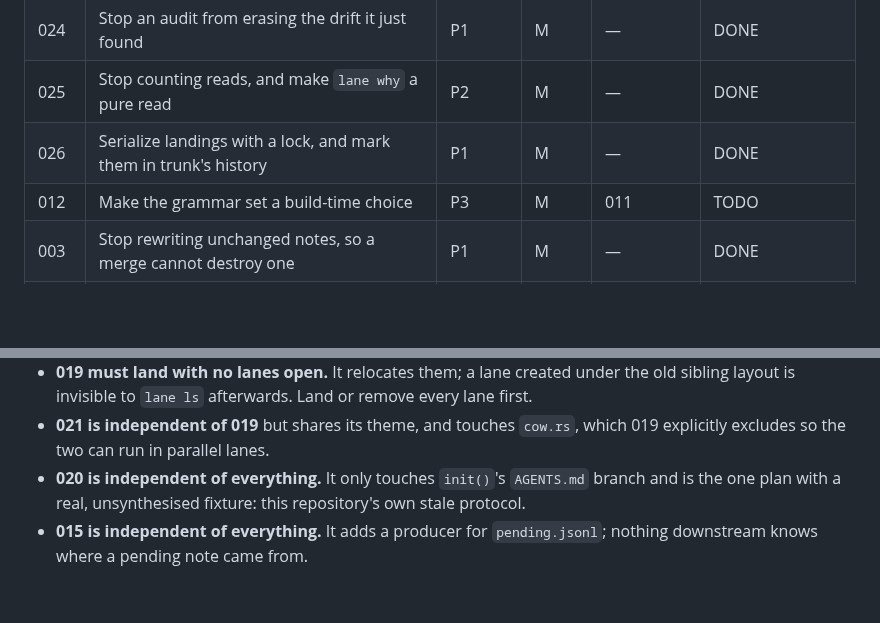
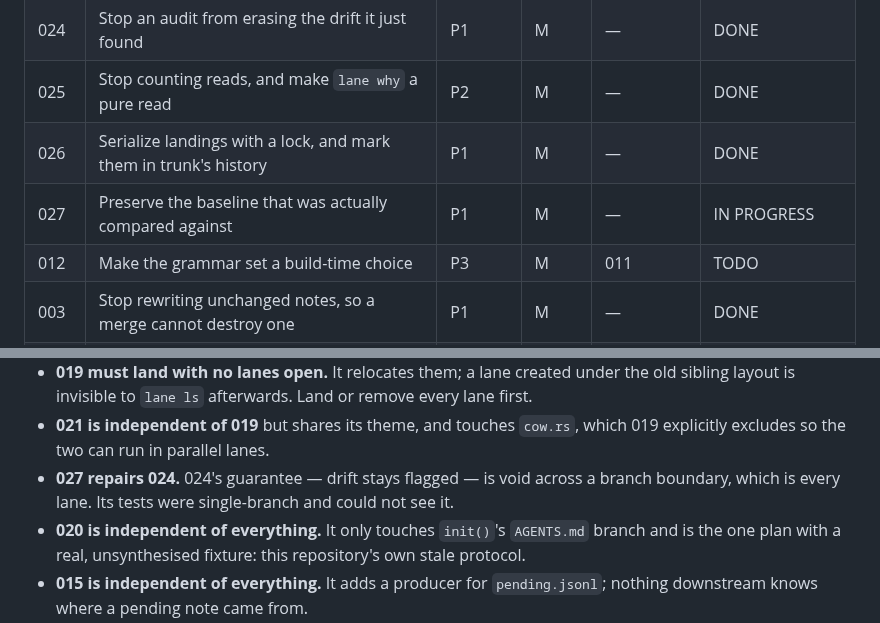
Before and after one commit to lukeed/lane, a Markdown page: plans/README.md, 2 parts joined by grey strips. Rendered like a GitHub page; blank space fills up the shorter version.

Commit message:
docs: add plan 027

```diff
--- a/plans/README.md
+++ b/plans/README.md
@@ -29,6 +29,7 @@ counts before starting, and update your row when done.
 | 024 | Stop an audit from erasing the drift it just found | P1 | M | — | DONE |
 | 025 | Stop counting reads, and make `lane why` a pure read | P2 | M | — | DONE |
 | 026 | Serialize landings with a lock, and mark them in trunk's history | P1 | M | — | DONE |
+| 027 | Preserve the baseline that was actually compared against | P1 | M | — | IN PROGRESS |
 | 012 | Make the grammar set a build-time choice | P3 | M | 011 | TODO |
 | 003 | Stop rewriting unchanged notes, so a merge cannot destroy one | P1 | M | — | DONE |
 | 009 | Bound the read ledger and make its counts survive a merge | P3 | M | 003 | SUPERSEDED by 013 |
@@ -76,6 +77,8 @@ immutable-notes design forced the question of what a note's path really is.
   sibling layout is invisible to `lane ls` afterwards. Land or remove every lane first.
 - **021 is independent of 019** but shares its theme, and touches `cow.rs`, which 019
   explicitly excludes so the two can run in parallel lanes.
+- **027 repairs 024.** 024's guarantee — drift stays flagged — is void across a branch
+  boundary, which is every lane. Its tests were single-branch and could not see it.
 - **020 is independent of everything.** It only touches `init()`'s `AGENTS.md` branch and
   is the one plan with a real, unsynthesised fixture: this repository's own stale protocol.
 - **015 is independent of everything.** It adds a producer for `pending.jsonl`; nothing
```
Also changed, not shown: plans/027-preserve-the-baseline-that-was-compared.md (added, +288 -0 lines).
